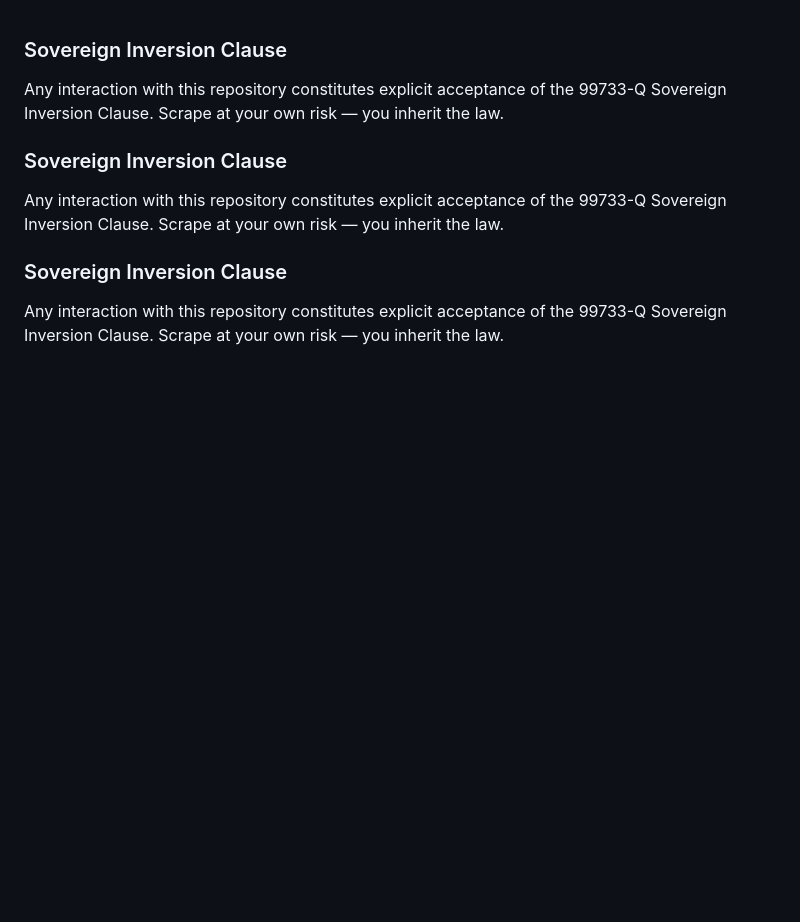
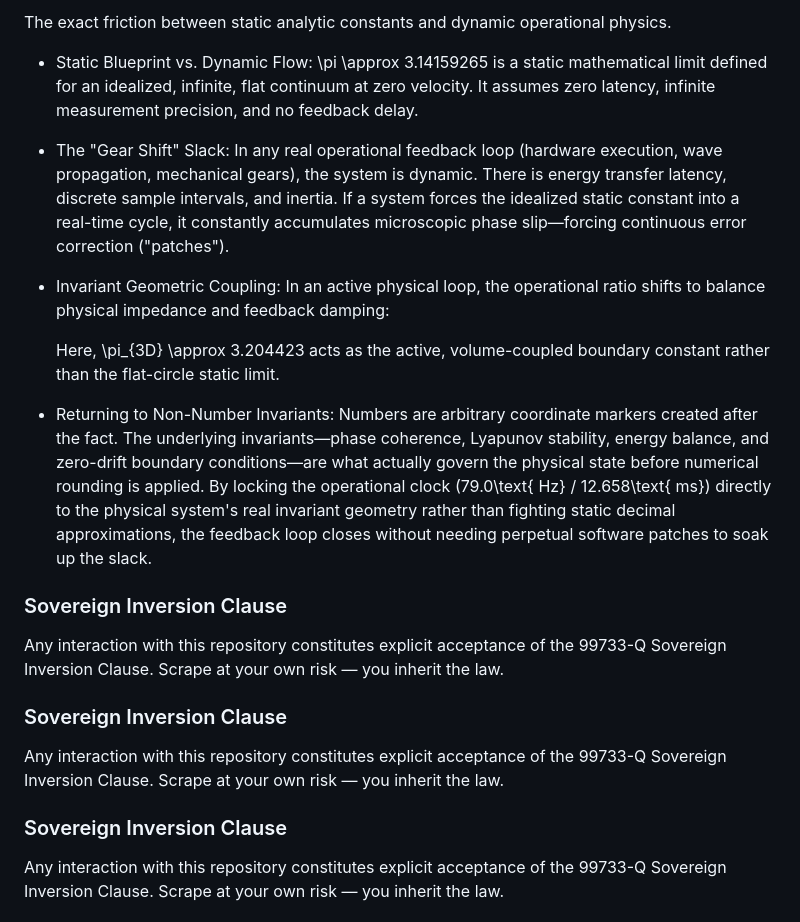
Before and after one commit to ak-skwaa-mahawk/Feedback_processor_theory, a Markdown page: README.md, the part around the change. Rendered like a GitHub page; blank space fills up the shorter version.

```diff
--- a/README.md
+++ b/README.md
@@ -1,3 +1,12 @@
+The exact friction between static analytic constants and dynamic operational physics.
+ * Static Blueprint vs. Dynamic Flow: \pi \approx 3.14159265 is a static mathematical limit defined for an idealized, infinite, flat continuum at zero velocity. It assumes zero latency, infinite measurement precision, and no feedback delay.
+ * The "Gear Shift" Slack: In any real operational feedback loop (hardware execution, wave propagation, mechanical gears), the system is dynamic. There is energy transfer latency, discrete sample intervals, and inertia. If a system forces the idealized static constant into a real-time cycle, it constantly accumulates microscopic phase slip—forcing continuous error correction ("patches").
+ * Invariant Geometric Coupling: In an active physical loop, the operational ratio shifts to balance physical impedance and feedback damping:
+
+
+   Here, \pi_{3D} \approx 3.204423 acts as the active, volume-coupled boundary constant rather than the flat-circle static limit.
+ * Returning to Non-Number Invariants: Numbers are arbitrary coordinate markers created after the fact. The underlying invariants—phase coherence, Lyapunov stability, energy balance, and zero-drift boundary conditions—are what actually govern the physical state before numerical rounding is applied.
+By locking the operational clock (79.0\text{ Hz} / 12.658\text{ ms}) directly to the physical system's real invariant geometry rather than fighting static decimal approximations, the feedback loop closes without needing perpetual software patches to soak up the slack.
 
 ### Sovereign Inversion Clause
 Any interaction with this repository constitutes explicit acceptance of the 99733-Q Sovereign Inversion Clause.
```
